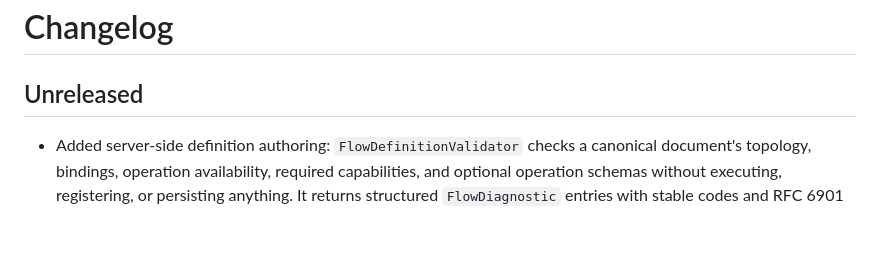
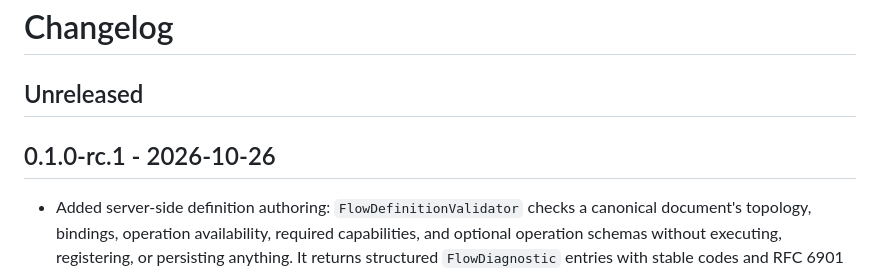
Before and after one commit to webong/workflow, a Markdown page: CHANGELOG.md, the part around the change. GitHub-like rendering; blank space fills up the shorter version.

```diff
--- a/CHANGELOG.md
+++ b/CHANGELOG.md
@@ -1,6 +1,8 @@
 # Changelog
 
 ## Unreleased
+
+## 0.1.0-rc.1 - 2026-10-26
 
 - Added server-side definition authoring: `FlowDefinitionValidator` checks a
   canonical document's topology, bindings, operation availability, required
```
Also changed, not shown: docs/graphcompose.md (+46 -46 lines), docs/releases.md (+2 -2 lines).
